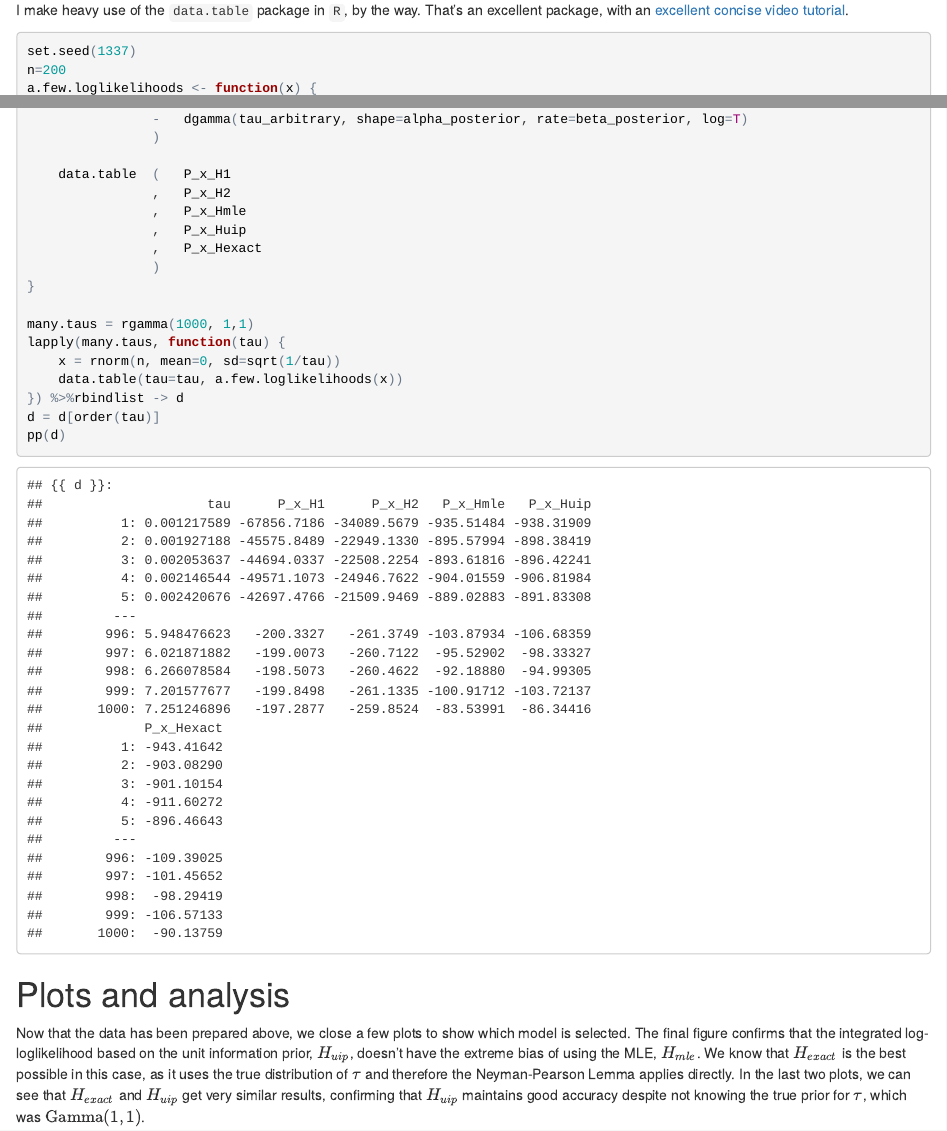
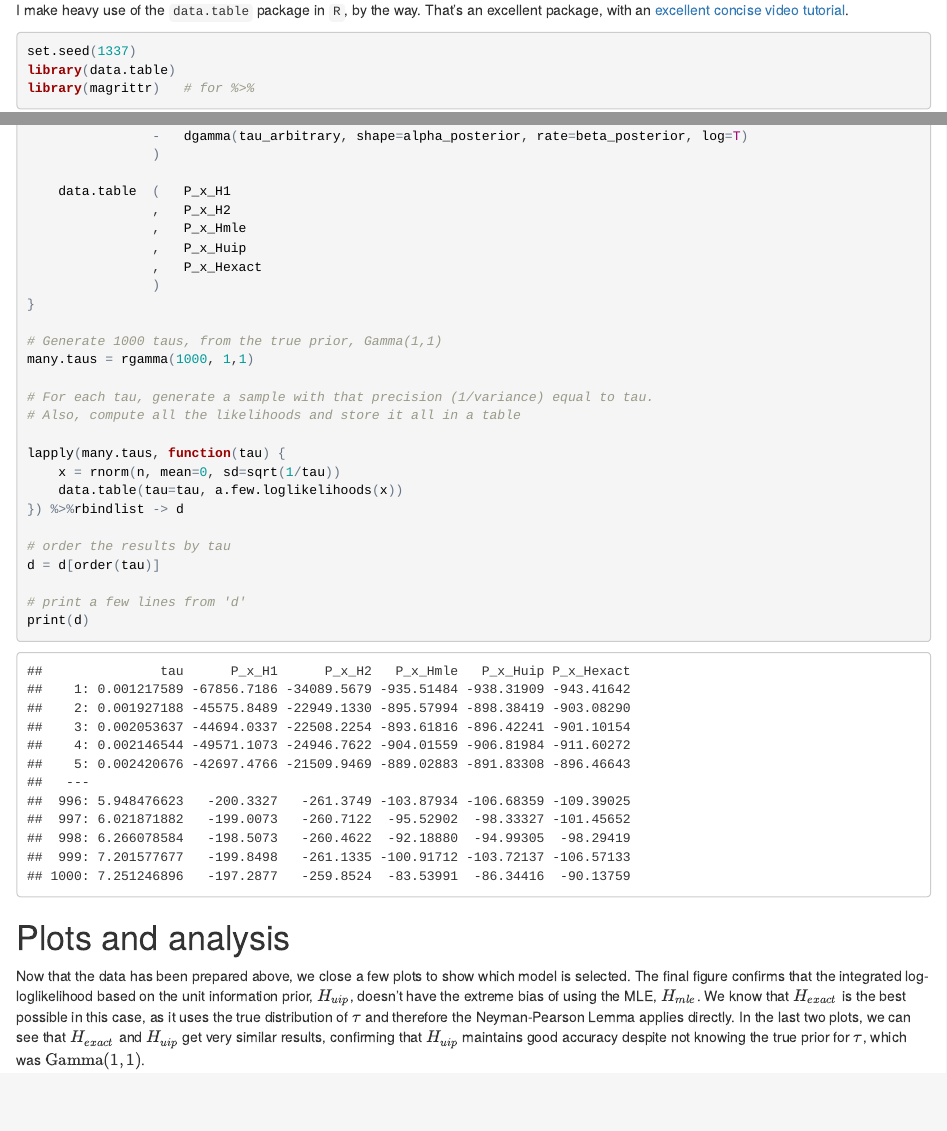
Before and after one commit to aaronmcdaid/aaronmcdaid.github.io, an R Markdown document (blog.posts/unit.information.priors/index.Rmd): the page in a window 1100 px wide, from 3560 px down, and a second part further down, joined at a grey line. The pictures show the output file blog.posts/unit.information.priors/index.html that the author committed with the source, opened offline.

Commit message:
Works without my personal .Rprofile, by pulling in the relevant packages that I use

````diff
--- a/blog.posts/unit.information.priors/index.Rmd
+++ b/blog.posts/unit.information.priors/index.Rmd
@@ -239,3 +239,5 @@ That's an excellent package, with an [excellent concise video tutorial](https://
 
 ```{r}
 set.seed(1337)
+library(data.table)
+library(magrittr)   # for %>%
@@ -283,13 +287,22 @@ a.few.loglikelihoods <- function(x) {
                 )
 }
 
+# Generate 1000 taus, from the true prior, Gamma(1,1)
 many.taus = rgamma(1000, 1,1)
+
+# For each tau, generate a sample with that precision (1/variance) equal to tau.
+# Also, compute all the likelihoods and store it all in a table
+
 lapply(many.taus, function(tau) {
     x = rnorm(n, mean=0, sd=sqrt(1/tau))
     data.table(tau=tau, a.few.loglikelihoods(x))
 }) %>%rbindlist -> d
+
+# order the results by tau
 d = d[order(tau)]
-pp(d)
+
+# print a few lines from 'd'
+print(d)
 ```
 
 # Plots and analysis
````
Also changed, not shown: blog.posts/unit.information.priors/index.html, blog.posts/unit.information.priors/index.Rmd (2 more changed lines).
